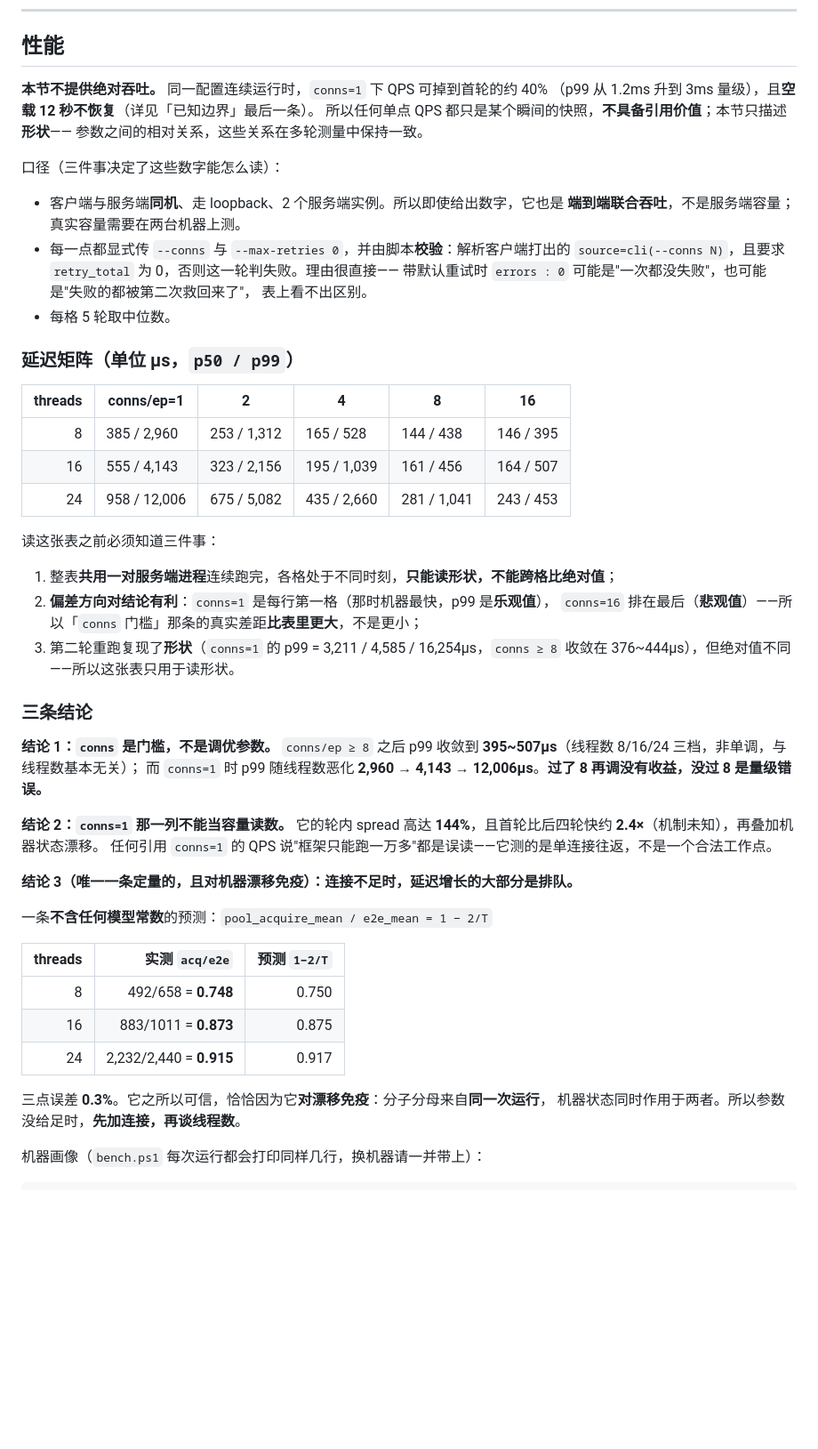
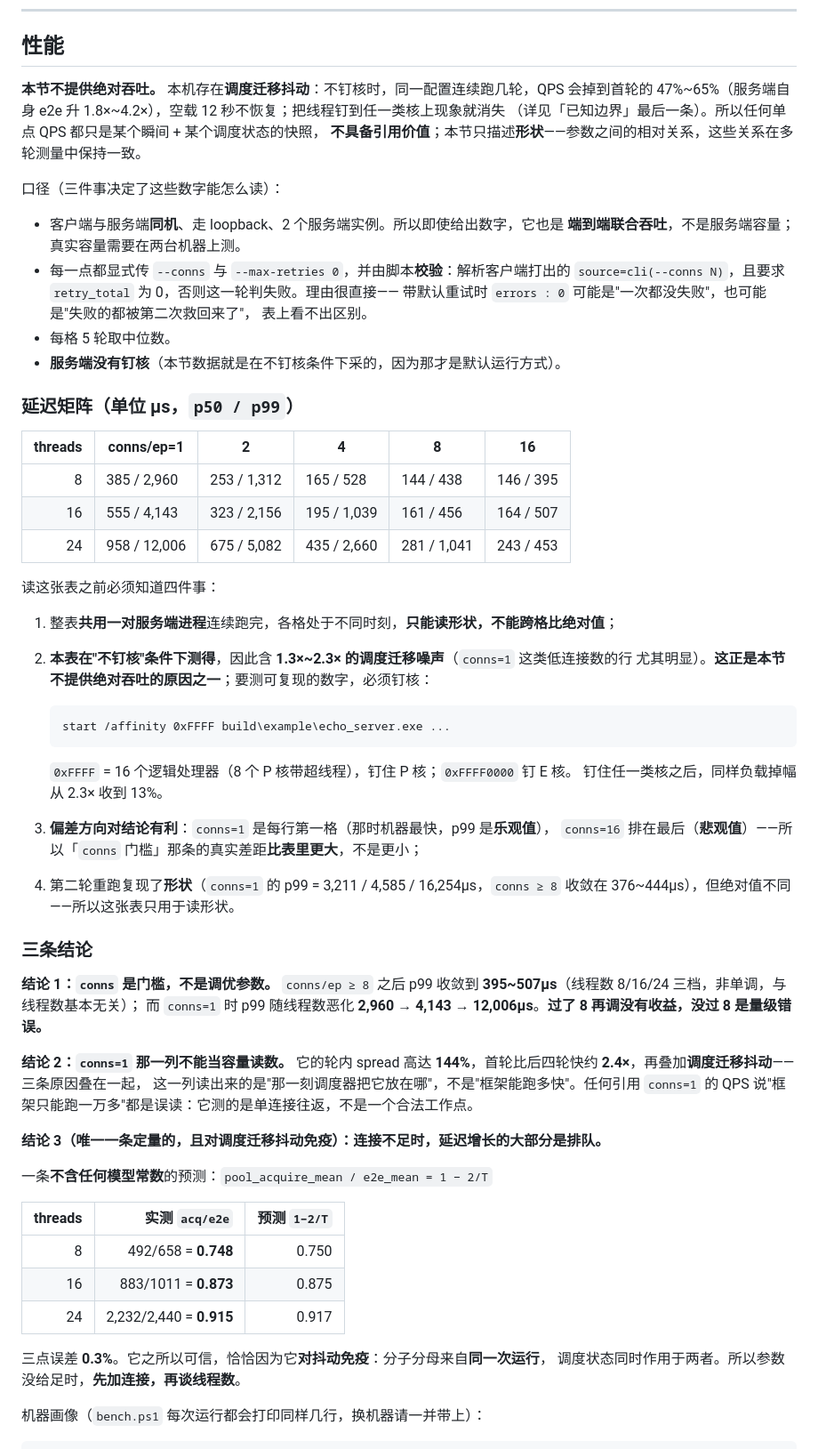
Before and after one commit to CJQ0304/qzrpc, a Markdown page: README.md, the part around one of its changes. Shown at 89% size. Drawn GitHub-style; blank space fills up the shorter version.

````diff
--- a/README.md
+++ b/README.md
@@ -285,10 +285,10 @@ CI_EXIT=0
 
 ## 性能
 
-**本节不提供绝对吞吐。** 同一配置连续运行时，`conns=1` 下 QPS 可掉到首轮的约 40%
-（p99 从 1.2ms 升到 3ms 量级），且**空载 12 秒不恢复**（详见「已知边界」最后一条）。
-所以任何单点 QPS 都只是某个瞬间的快照，**不具备引用价值**；本节只描述**形状**——
-参数之间的相对关系，这些关系在多轮测量中保持一致。
+**本节不提供绝对吞吐。** 本机存在**调度迁移抖动**：不钉核时，同一配置连续跑几轮，QPS 会掉到首轮的
+47%~65%（服务端自身 e2e 升 1.8×~4.2×），空载 12 秒不恢复；把线程钉到任一类核上现象就消失
+（详见「已知边界」最后一条）。所以任何单点 QPS 都只是某个瞬间 + 某个调度状态的快照，
+**不具备引用价值**；本节只描述**形状**——参数之间的相对关系，这些关系在多轮测量中保持一致。
 
 口径（三件事决定了这些数字能怎么读）：
 
@@ -299,6 +299,7 @@ CI_EXIT=0
   带默认重试时 `errors : 0` 可能是"一次都没失败"，也可能是"失败的都被第二次救回来了"，
   表上看不出区别。
 - 每格 5 轮取中位数。
+- **服务端没有钉核**（本节数据就是在不钉核条件下采的，因为那才是默认运行方式）。
 
 ### 延迟矩阵（单位 µs，`p50 / p99`）
 
@@ -308,12 +309,21 @@ CI_EXIT=0
 | 16 | 555 / 4,143 | 323 / 2,156 | 195 / 1,039 | 161 / 456 | 164 / 507 |
 | 24 | 958 / 12,006 | 675 / 5,082 | 435 / 2,660 | 281 / 1,041 | 243 / 453 |
 
-读这张表之前必须知道三件事：
+读这张表之前必须知道四件事：
 
 1. 整表**共用一对服务端进程**连续跑完，各格处于不同时刻，**只能读形状，不能跨格比绝对值**；
-2. **偏差方向对结论有利**：`conns=1` 是每行第一格（那时机器最快，p99 是**乐观值**），
+2. **本表在"不钉核"条件下测得**，因此含 **1.3×~2.3× 的调度迁移噪声**（`conns=1` 这类低连接数的行
+   尤其明显）。**这正是本节不提供绝对吞吐的原因之一**；要测可复现的数字，必须钉核：
+
+   ```
+   start /affinity 0xFFFF build\example\echo_server.exe ...
+   ```
+
+   `0xFFFF` = 16 个逻辑处理器（8 个 P 核带超线程），钉住 P 核；`0xFFFF0000` 钉 E 核。
+   钉住任一类核之后，同样负载掉幅从 2.3× 收到 13%。
+3. **偏差方向对结论有利**：`conns=1` 是每行第一格（那时机器最快，p99 是**乐观值**），
    `conns=16` 排在最后（**悲观值**）——所以「`conns` 门槛」那条的真实差距**比表里更大**，不是更小；
-3. 第二轮重跑复现了**形状**（`conns=1` 的 p99 = 3,211 / 4,585 / 16,254µs，`conns ≥ 8` 收敛在
+4. 第二轮重跑复现了**形状**（`conns=1` 的 p99 = 3,211 / 4,585 / 16,254µs，`conns ≥ 8` 收敛在
    376~444µs），但绝对值不同——所以这张表只用于读形状。
 
 ### 三条结论
@@ -323,10 +333,11 @@ CI_EXIT=0
 而 `conns=1` 时 p99 随线程数恶化 **2,960 → 4,143 → 12,006µs**。**过了 8 再调没有收益，没过 8 是量级错误。**
 
 **结论 2：`conns=1` 那一列不能当容量读数。**
-它的轮内 spread 高达 **144%**，且首轮比后四轮快约 **2.4×**（机制未知），再叠加机器状态漂移。
-任何引用 `conns=1` 的 QPS 说"框架只能跑一万多"都是误读——它测的是单连接往返，不是一个合法工作点。
+它的轮内 spread 高达 **144%**，首轮比后四轮快约 **2.4×**，再叠加**调度迁移抖动**——三条原因叠在一起，
+这一列读出来的是"那一刻调度器把它放在哪"，不是"框架能跑多快"。任何引用 `conns=1` 的 QPS
+说"框架只能跑一万多"都是误读：它测的是单连接往返，不是一个合法工作点。
 
-**结论 3（唯一一条定量的，且对机器漂移免疫）：连接不足时，延迟增长的大部分是排队。**
+**结论 3（唯一一条定量的，且对调度迁移抖动免疫）：连接不足时，延迟增长的大部分是排队。**
 
 一条**不含任何模型常数**的预测：`pool_acquire_mean / e2e_mean = 1 − 2/T`
 
@@ -336,8 +347,8 @@ CI_EXIT=0
 | 16 | 883/1011 = **0.873** | 0.875 |
 | 24 | 2,232/2,440 = **0.915** | 0.917 |
 
-三点误差 **0.3%**。它之所以可信，恰恰因为它**对漂移免疫**：分子分母来自**同一次运行**，
-机器状态同时作用于两者。所以参数没给足时，**先加连接，再谈线程数**。
+三点误差 **0.3%**。它之所以可信，恰恰因为它**对抖动免疫**：分子分母来自**同一次运行**，
+调度状态同时作用于两者。所以参数没给足时，**先加连接，再谈线程数**。
 
 机器画像（`bench.ps1` 每次运行都会打印同样几行，换机器请一并带上）：
 
````
Also changed, not shown: other parts of README.md (+21 -9 lines).
